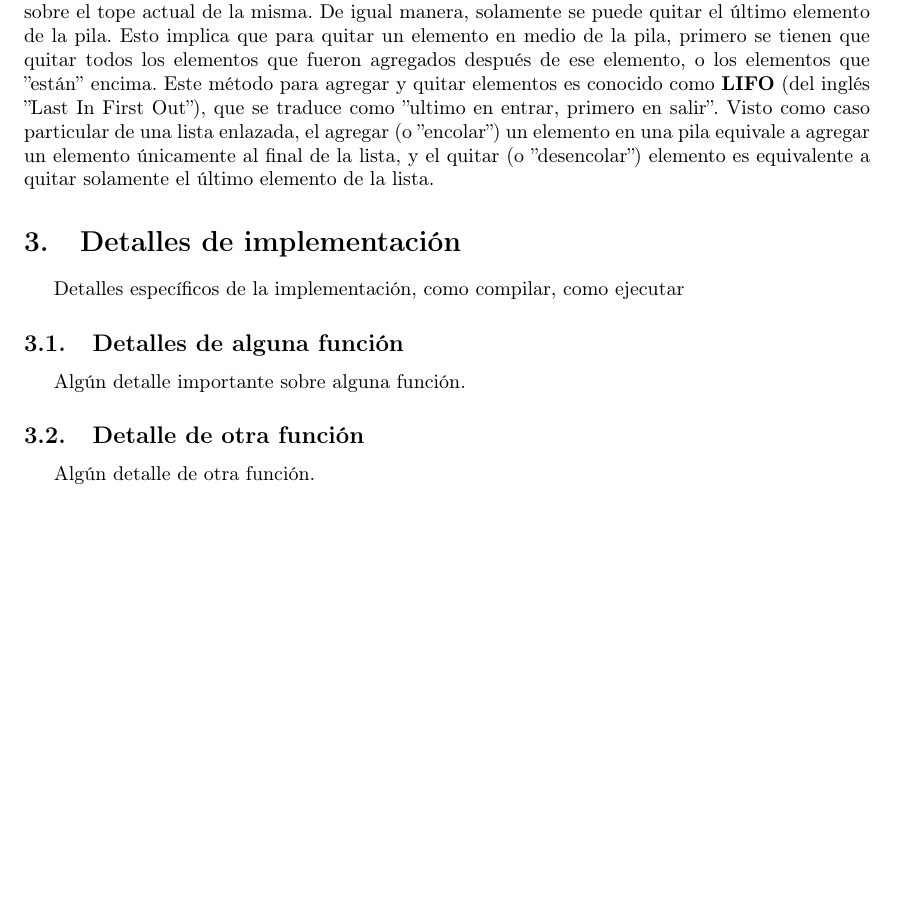
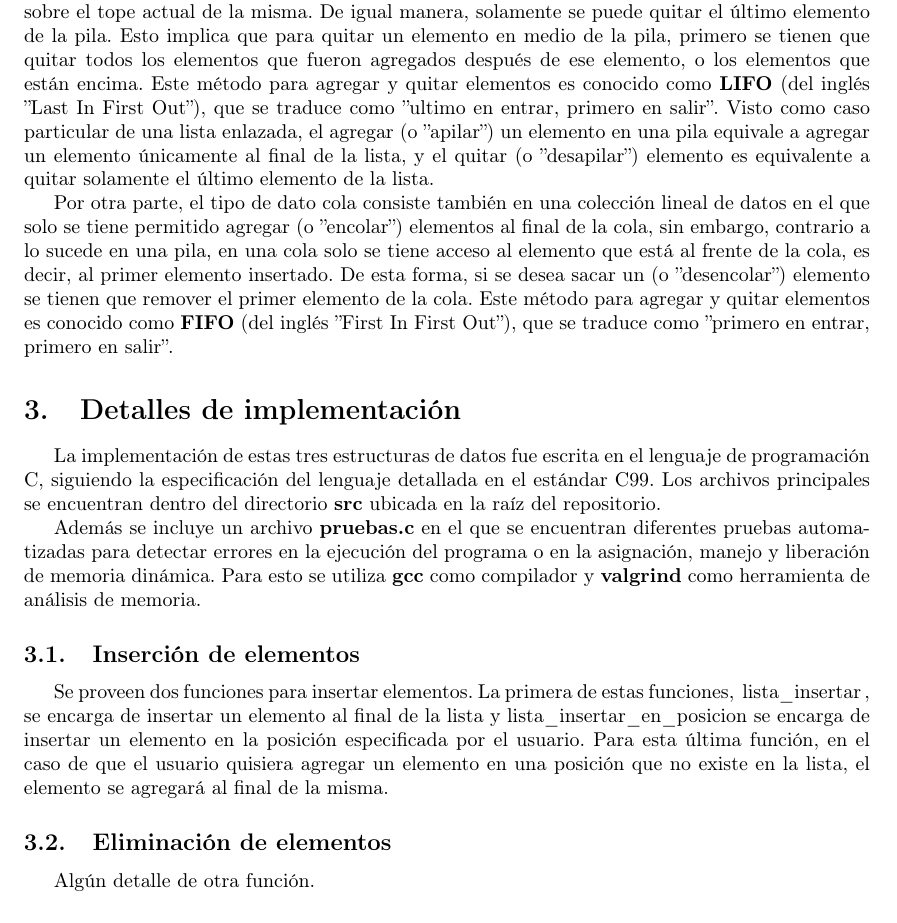
Before and after one commit to carlosecp/uba-algo-mendez, a LaTeX document (algo_2/tps/planilla/main.tex): part of page 4 of 5, cut so that both start at the same text, the shorter picture padded with empty space. Compiled offline with pdfLaTeX.

Commit message:
Haciendo la implementacion

```diff
--- a/algo_2/tps/planilla/main.tex
+++ b/algo_2/tps/planilla/main.tex
@@ -9,6 +9,7 @@
 \usepackage[T1]{fontenc}
 \usepackage{graphicx}
 \usepackage{float}
+\usepackage{listings}
 
 % +--- VARIABLES ---+
 \newcommand{\FirstName}{Carlos E.}
@@ -76,19 +77,24 @@ De la estructura de datos lista se pueden derivar otras dos estructuras similare
 
 Las operaciones de pila y cola divergen levemente de las operaciones del tipo lista, aunque para una implementación basada en nodos, estas operaciones pueden ser consideradas casos particulares de las operaciones estándar de una lista enlazada.
 
-La estructura de datos pila consiste en una colección de elementos organizados de manera lineal en las que solo se tiene acceso al elemento que se encuentra en el tope de la pila, es decir, el último elemento agregado. De esta forma, al agregar un elemento a la pila, solamente se puede agregar sobre el tope actual de la misma. De igual manera, solamente se puede quitar el último elemento de la pila. Esto implica que para quitar un elemento en medio de la pila, primero se tienen que quitar todos los elementos que fueron agregados después de ese elemento, o los elementos que ''están'' encima. Este método para agregar y quitar elementos es conocido como \textbf{LIFO} (del inglés ''Last In First Out''), que se traduce como ''ultimo en entrar, primero en salir''. Visto como caso particular de una lista enlazada, el agregar (o ''encolar'') un elemento en una pila equivale a agregar un elemento únicamente al final de la lista, y el quitar (o ''desencolar'') elemento es equivalente a quitar solamente el último elemento de la lista.
+La estructura de datos pila consiste en una colección de elementos organizados de manera lineal en las que solo se tiene acceso al elemento que se encuentra en el tope de la pila, es decir, el último elemento agregado. De esta forma, al agregar un elemento a la pila, solamente se puede agregar sobre el tope actual de la misma. De igual manera, solamente se puede quitar el último elemento de la pila. Esto implica que para quitar un elemento en medio de la pila, primero se tienen que quitar todos los elementos que fueron agregados después de ese elemento, o los elementos que están encima. Este método para agregar y quitar elementos es conocido como \textbf{LIFO} (del inglés ''Last In First Out''), que se traduce como ''ultimo en entrar, primero en salir''. Visto como caso particular de una lista enlazada, el agregar (o ''apilar'') un elemento en una pila equivale a agregar un elemento únicamente al final de la lista, y el quitar (o ''desapilar'') elemento es equivalente a quitar solamente el último elemento de la lista.
+
+Por otra parte, el tipo de dato cola consiste también en una colección lineal de datos en el que solo se tiene permitido agregar (o ''encolar'') elementos al final de la cola, sin embargo, contrario a lo sucede en una pila, en una cola solo se tiene acceso al elemento que está al frente de la cola, es decir, al primer elemento insertado. De esta forma, si se desea sacar un (o ''desencolar'') elemento se tienen que remover el primer elemento de la cola. Este método para agregar y quitar elementos es conocido como \textbf{FIFO} (del inglés ''First In First Out''), que se traduce como ''primero en entrar, primero en salir''.
 
 
 \section{Detalles de implementación}\label{sec:implementacion}
 
-Detalles específicos de la implementación, como compilar, como ejecutar
+La implementación de estas tres estructuras de datos fue escrita en el lenguaje de programación C, siguiendo la especificación del lenguaje detallada en el estándar C99. Los archivos principales se encuentran dentro del directorio \textbf{src} ubicada en la raíz del repositorio.
+
+Además se incluye un archivo \textbf{pruebas.c} en el que se encuentran diferentes pruebas automatizadas para detectar errores en la ejecución del programa o en la asignación, manejo y liberación de memoria dinámica. Para esto se utiliza \textbf{gcc} como compilador y \textbf{valgrind} como herramienta de análisis de memoria.
+
+
+\subsection{Inserción de elementos}
+Se proveen dos funciones para insertar elementos. La primera de estas funciones, \lstinline{lista_insertar}, se encarga de insertar un elemento al final de la lista y \lstinline{lista_insertar_en_posicion} se encarga de insertar un elemento en la posición especificada por el usuario. Para esta última función, en el caso de que el usuario quisiera agregar un elemento en una posición que no existe en la lista, el elemento se agregará al final de la misma.
 
 
 
-\subsection{Detalles de alguna función}
-Algún detalle importante sobre alguna función.
-
-\subsection{Detalle de otra función}
+\subsection{Eliminación de elementos}
 Algún detalle de otra función.
 
 \section{Diagramas}\label{sec:diagramas}
```
Also changed, not shown: 7 other files.
